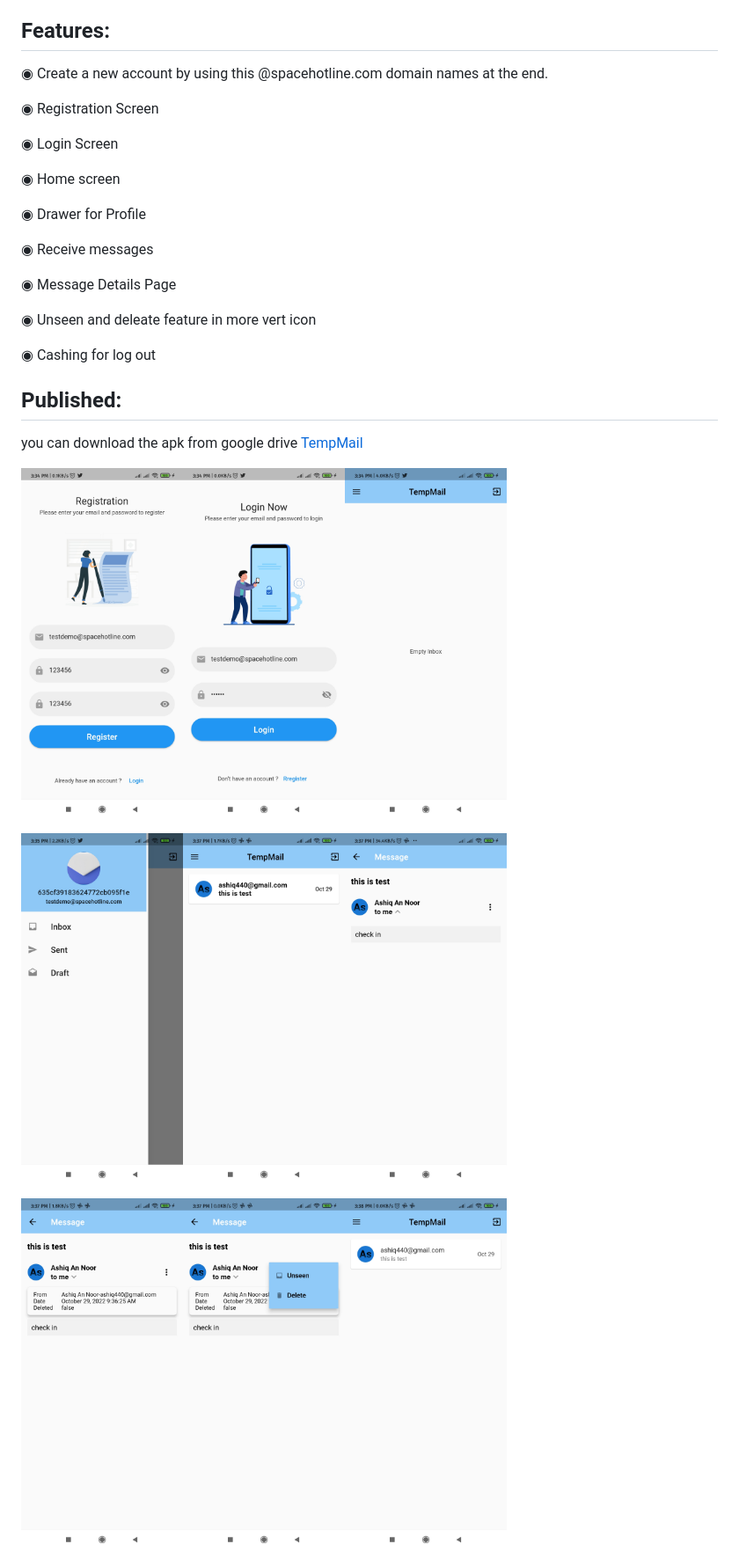
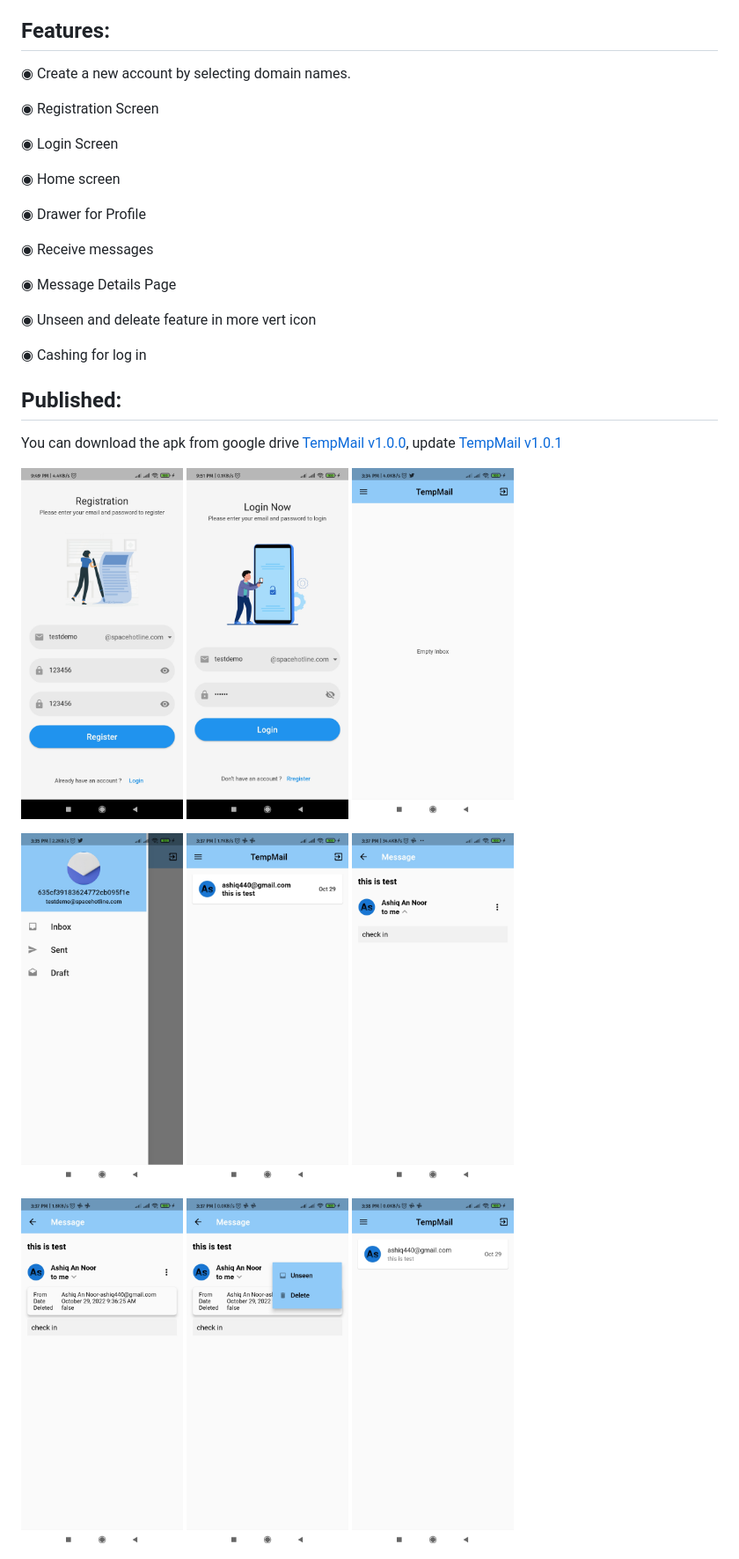
Before and after one commit to AshiqNoor/tempmail, a Markdown page: README.md, the part around the change printed below. Shown: that part at 88% size. Drawn GitHub-style; pictures changed too: log/login.jpg, log/register.jpg.

Commit message:
add domain in login and register page

```diff
--- a/README.md
+++ b/README.md
@@ -32,7 +32,7 @@ TempMail is a mobile application. Here, you can create unlimited temporary email
 
 
 
-◉ Create a new account by using this @spacehotline.com domain names at the end.<br>
+◉ Create a new account by selecting domain names.<br>
 
 ◉ Registration Screen<br>
 
@@ -48,7 +48,7 @@ TempMail is a mobile application. Here, you can create unlimited temporary email
 
 ◉ Unseen and deleate feature in more vert icon<br>
 
-◉ Cashing for log out<br>
+◉ Cashing for log in<br>
 
 </p>
 
@@ -58,15 +58,15 @@ TempMail is a mobile application. Here, you can create unlimited temporary email
 
 
 
-you can download the apk from google drive [TempMail](https://drive.google.com/file/d/1mZXkIBDX_5Z5jJI_BC_DMOwcgRFJvDwN/view?usp=share_link)
+You can download the apk from google drive [TempMail v1.0.0](https://drive.google.com/file/d/1mZXkIBDX_5Z5jJI_BC_DMOwcgRFJvDwN/view?usp=share_link), update [TempMail v1.0.1](https://drive.google.com/file/d/1wUBFFxM0G1jMp4RJzS0XK9YIv2hXmXGE/view?usp=share_link)
 
 <p align="left">
-  <img src="log/register.jpg" height="400"><img src="log/login.jpg" height="400"><img src="log/home.jpg" height="400">
+  <img src="log/register.jpg" height="400"> <img src="log/login.jpg" height="400"> <img src="log/home.jpg" height="400">
 </p>
 <p align="left">
-  <img src="log/profile.jpg" height="400"><img src="log/inbox.jpg" height="400"><img src="log/openmessage.jpg" height="400">
+  <img src="log/profile.jpg" height="400"> <img src="log/inbox.jpg" height="400"> <img src="log/openmessage.jpg" height="400">
 </p>
 <p align="left">
-  <img src="log/messagedetails.jpg" height="400"><img src="log/feature.jpg" height="400"><img src="log/unseen.jpg" height="400">
+  <img src="log/messagedetails.jpg" height="400"> <img src="log/feature.jpg" height="400"> <img src="log/unseen.jpg" height="400">
 </p>
 <p align="left">
```
Also changed, not shown: other parts of README.md (+1 -1 lines), 17 other files.
